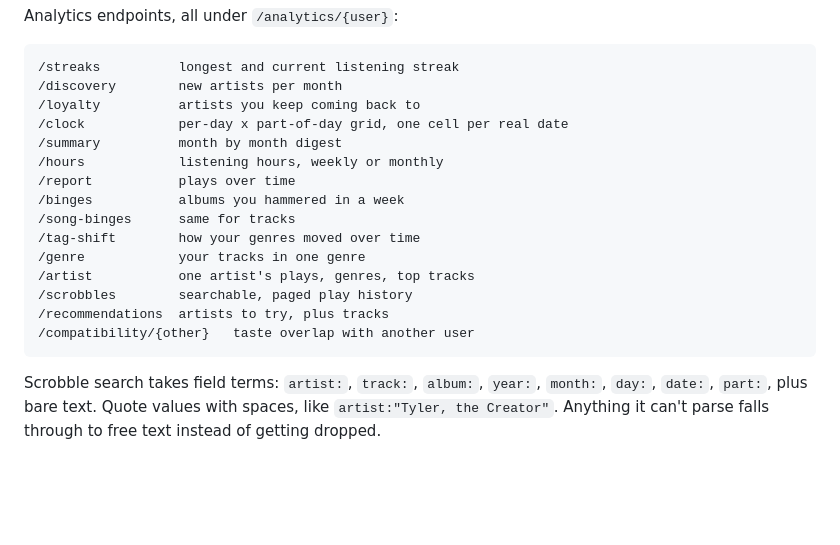
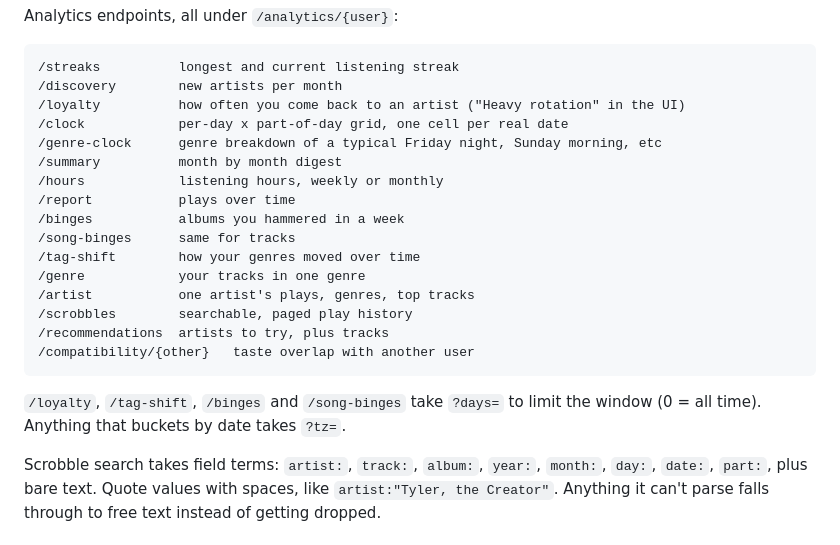
Before and after one commit to a-jetli/lastfm-analytics, a Markdown page: README.md, the part around the change. GitHub-like rendering; blank space fills up the shorter version.

Commit message:
Correct the UTC bucketing decision and the endpoint list
DESIGN_DECISIONS said analytics bucket in UTC, with the listening clock as the
one distortion needing a stored per-user timezone. Both halves are now wrong:
every bucket is listener-relative, and the browser sends its own zone so nothing
is stored. Rewritten with what the error actually was and how it surfaced.

README: /loyalty notes its UI label, /genre-clock added (it was implemented and
undocumented), and the ?days=/?tz= params are listed.

````diff
--- a/README.md
+++ b/README.md
@@ -58,8 +58,9 @@ Analytics endpoints, all under `/analytics/{user}`:
 ```
 /streaks          longest and current listening streak
 /discovery        new artists per month
-/loyalty          artists you keep coming back to
+/loyalty          how often you come back to an artist ("Heavy rotation" in the UI)
 /clock            per-day x part-of-day grid, one cell per real date
+/genre-clock      genre breakdown of a typical Friday night, Sunday morning, etc
 /summary          month by month digest
 /hours            listening hours, weekly or monthly
 /report           plays over time
@@ -72,6 +73,9 @@ Analytics endpoints, all under `/analytics/{user}`:
 /recommendations  artists to try, plus tracks
 /compatibility/{other}   taste overlap with another user
 ```
+
+`/loyalty`, `/tag-shift`, `/binges` and `/song-binges` take `?days=` to limit the
+window (0 = all time). Anything that buckets by date takes `?tz=`.
 
 Scrobble search takes field terms: `artist:`, `track:`, `album:`, `year:`,
 `month:`, `day:`, `date:`, `part:`, plus bare text. Quote values with spaces,
````
